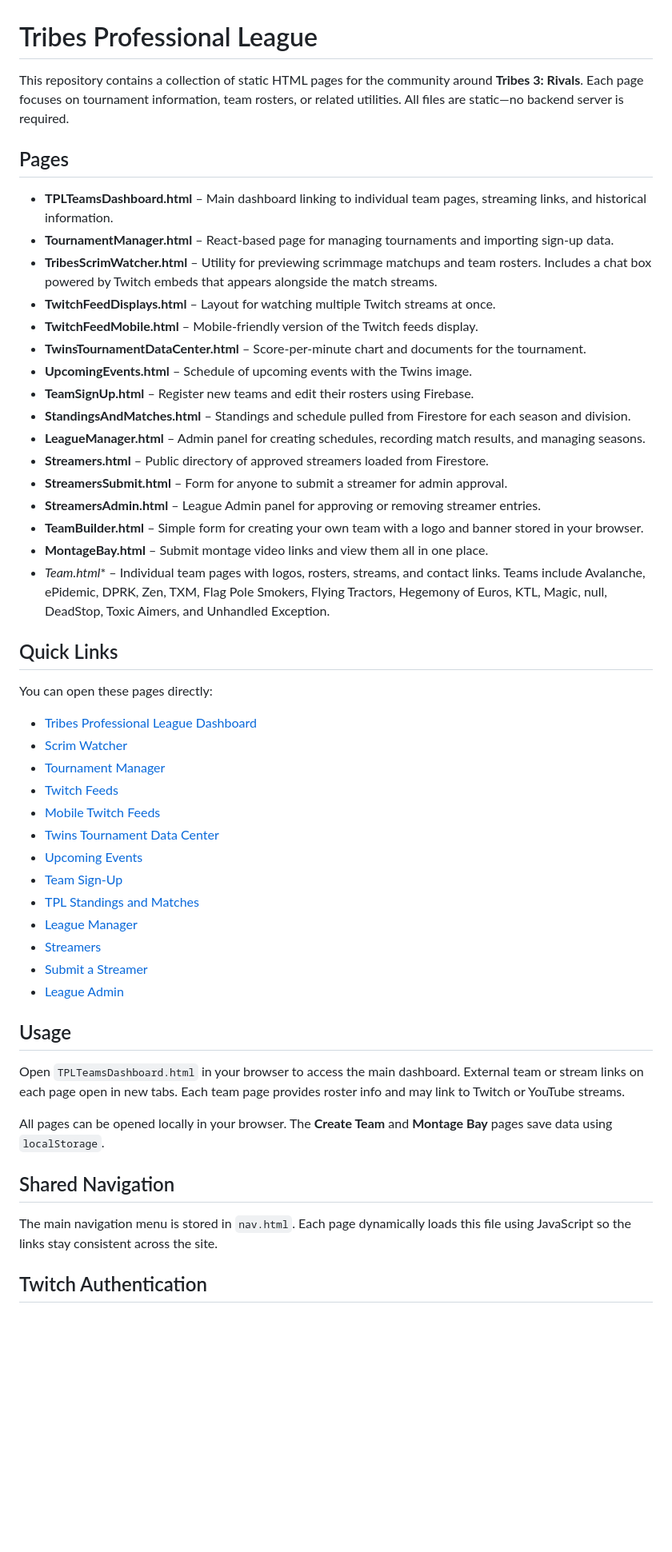
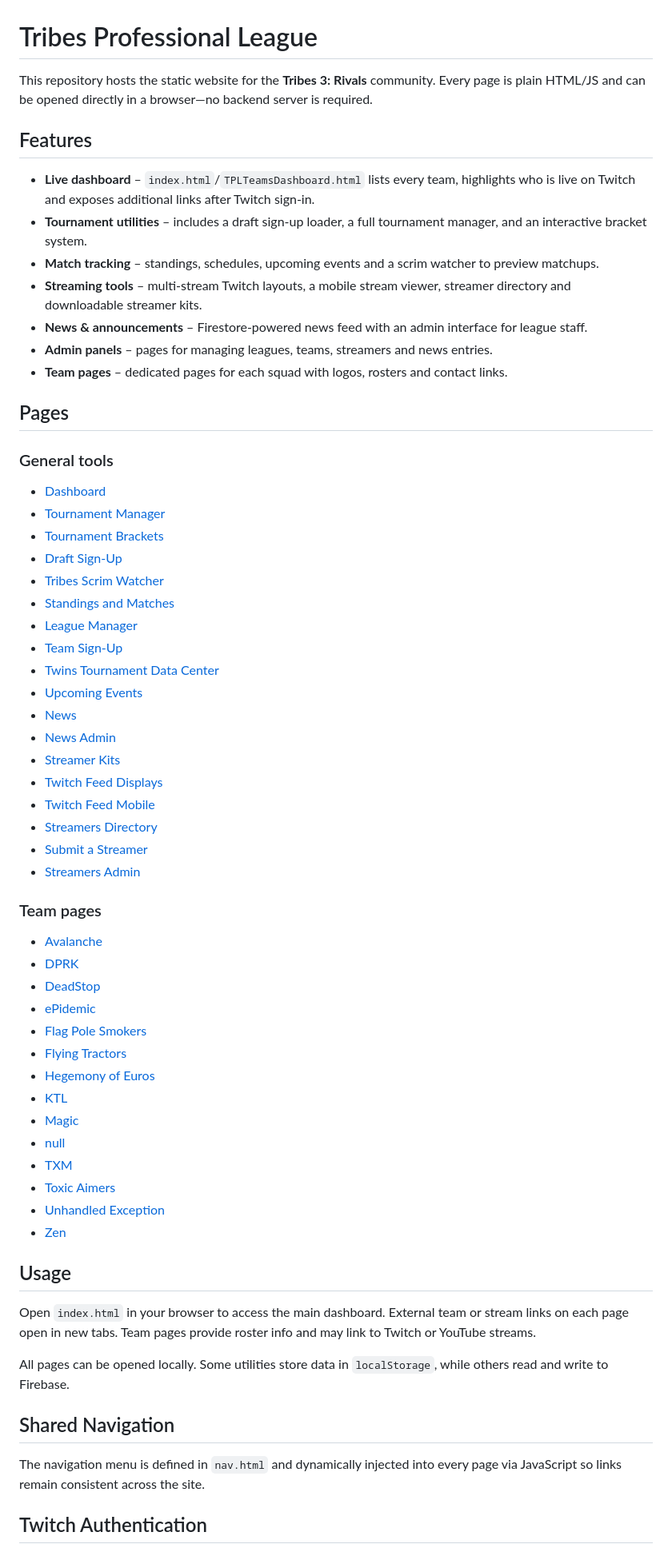
Before and after one commit to T24085/ProjectTribes, a Markdown page: README.md, the part around one of its changes. Shown at 80% size. Rendered like a GitHub page; blank space fills up the shorter version.

Commit message:
docs: expand website features in README

```diff
--- a/README.md
+++ b/README.md
@@ -1,53 +1,64 @@
 # Tribes Professional League
 
-This repository contains a collection of static HTML pages for the community around **Tribes 3: Rivals**. Each page focuses on tournament information, team rosters, or related utilities. All files are static—no backend server is required.
+This repository hosts the static website for the **Tribes 3: Rivals** community.  Every page is plain HTML/JS and can be opened directly in a browser—no backend server is required.
+
+## Features
+
+- **Live dashboard** – `index.html`/`TPLTeamsDashboard.html` lists every team, highlights who is live on Twitch and exposes additional links after Twitch sign‑in.
+- **Tournament utilities** – includes a draft sign‑up loader, a full tournament manager, and an interactive bracket system.
+- **Match tracking** – standings, schedules, upcoming events and a scrim watcher to preview matchups.
+- **Streaming tools** – multi‑stream Twitch layouts, a mobile stream viewer, streamer directory and downloadable streamer kits.
+- **News & announcements** – Firestore‑powered news feed with an admin interface for league staff.
+- **Admin panels** – pages for managing leagues, teams, streamers and news entries.
+- **Team pages** – dedicated pages for each squad with logos, rosters and contact links.
 
 ## Pages
 
-- **TPLTeamsDashboard.html** – Main dashboard linking to individual team pages, streaming links, and historical information.
-- **TournamentManager.html** – React-based page for managing tournaments and importing sign-up data.
-- **TribesScrimWatcher.html** – Utility for previewing scrimmage matchups and team rosters. Includes a chat box powered by Twitch embeds that appears alongside the match streams.
-- **TwitchFeedDisplays.html** – Layout for watching multiple Twitch streams at once.
-- **TwitchFeedMobile.html** – Mobile-friendly version of the Twitch feeds display.
-- **TwinsTournamentDataCenter.html** – Score-per-minute chart and documents for the tournament.
-- **UpcomingEvents.html** – Schedule of upcoming events with the Twins image.
-- **TeamSignUp.html** – Register new teams and edit their rosters using Firebase.
-- **StandingsAndMatches.html** – Standings and schedule pulled from Firestore for each season and division.
-- **LeagueManager.html** – Admin panel for creating schedules, recording match results, and managing seasons.
-- **Streamers.html** – Public directory of approved streamers loaded from Firestore.
-- **StreamersSubmit.html** – Form for anyone to submit a streamer for admin approval.
-- **StreamersAdmin.html** – League Admin panel for approving or removing streamer entries.
-- **TeamBuilder.html** – Simple form for creating your own team with a logo and banner stored in your browser.
-- **MontageBay.html** – Submit montage video links and view them all in one place.
-- **Team*.html** – Individual team pages with logos, rosters, streams, and contact links. Teams include Avalanche, ePidemic, DPRK, Zen, TXM, Flag Pole Smokers, Flying Tractors, Hegemony of Euros, KTL, Magic, null, DeadStop, Toxic Aimers, and Unhandled Exception.
-
-## Quick Links
-
-You can open these pages directly:
-
-- [Tribes Professional League Dashboard](TPLTeamsDashboard.html)
-- [Scrim Watcher](TribesScrimWatcher.html)
+### General tools
+- [Dashboard](index.html)
 - [Tournament Manager](TournamentManager.html)
-- [Twitch Feeds](TwitchFeedDisplays.html)
-- [Mobile Twitch Feeds](TwitchFeedMobile.html)
+- [Tournament Brackets](TournamentBrackets.html)
+- [Draft Sign-Up](DraftSignUp.html)
+- [Tribes Scrim Watcher](TribesScrimWatcher.html)
+- [Standings and Matches](StandingsAndMatches.html)
+- [League Manager](LeagueManager.html)
+- [Team Sign-Up](TeamSignUp.html)
 - [Twins Tournament Data Center](TwinsTournamentDataCenter.html)
 - [Upcoming Events](UpcomingEvents.html)
-- [Team Sign-Up](TeamSignUp.html)
-- [TPL Standings and Matches](StandingsAndMatches.html)
-- [League Manager](LeagueManager.html)
-- [Streamers](Streamers.html)
+- [News](News.html)
+- [News Admin](NewsAdmin.html)
+- [Streamer Kits](StreamerKits.html)
+- [Twitch Feed Displays](TwitchFeedDisplays.html)
+- [Twitch Feed Mobile](TwitchFeedMobile.html)
+- [Streamers Directory](Streamers.html)
 - [Submit a Streamer](StreamersSubmit.html)
-- [League Admin](StreamersAdmin.html)
+- [Streamers Admin](StreamersAdmin.html)
 
+### Team pages
+- [Avalanche](TeamAV.html)
+- [DPRK](TeamDPRK.html)
+- [DeadStop](TeamDS.html)
+- [ePidemic](TeamEPI.html)
+- [Flag Pole Smokers](TeamFPS.html)
+- [Flying Tractors](TeamFT.html)
+- [Hegemony of Euros](TeamHoE.html)
+- [KTL](TeamKTL.html)
+- [Magic](TeamMagic.html)
+- [null](TeamNull.html)
+- [TXM](TeamTXM.html)
+- [Toxic Aimers](TeamToxicAimers.html)
+- [Unhandled Exception](TeamUE.html)
+- [Zen](TeamZen.html)
 
 ## Usage
 
-Open `TPLTeamsDashboard.html` in your browser to access the main dashboard. External team or stream links on each page open in new tabs. Each team page provides roster info and may link to Twitch or YouTube streams.
+Open `index.html` in your browser to access the main dashboard. External team or stream links on each page open in new tabs. Team pages provide roster info and may link to Twitch or YouTube streams.
 
-All pages can be opened locally in your browser. The **Create Team** and **Montage Bay** pages save data using `localStorage`.
+All pages can be opened locally. Some utilities store data in `localStorage`, while others read and write to Firebase.
+
 ## Shared Navigation
 
-The main navigation menu is stored in `nav.html`. Each page dynamically loads this file using JavaScript so the links stay consistent across the site.
+The navigation menu is defined in `nav.html` and dynamically injected into every page via JavaScript so links remain consistent across the site.
 
 ## Twitch Authentication
 
```
Also changed, not shown: other parts of README.md (+5 -13 lines).
